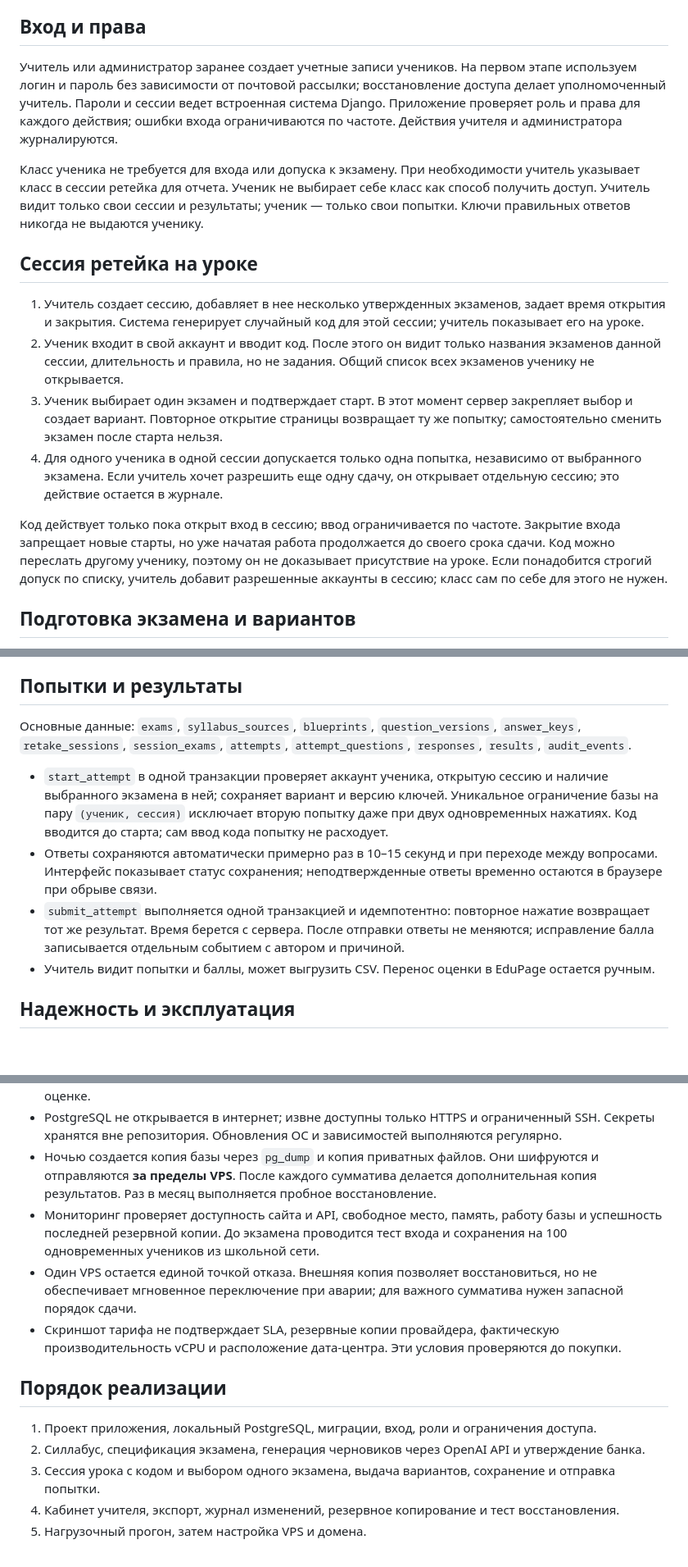
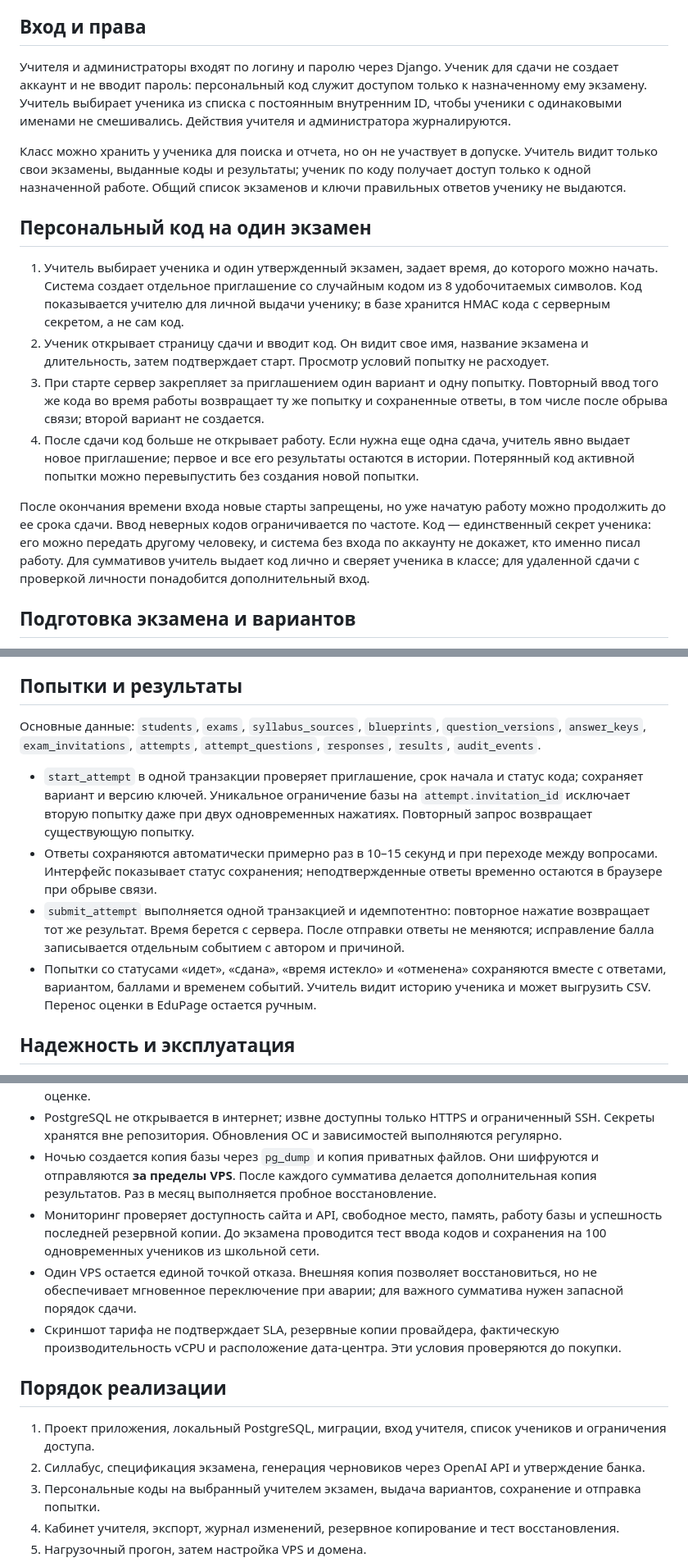
Before and after one commit to DDosszhan/tapsyrma, a Markdown page: ARCHITECTURE.md, 3 parts joined by grey strips. Shown at 82% size. GitHub-like rendering; blank space fills up the shorter version.

Commit message:
Specify personal exam invitation codes

```diff
--- a/ARCHITECTURE.md
+++ b/ARCHITECTURE.md
@@ -23,18 +23,18 @@
 
 ## Вход и права
 
-Учитель или администратор заранее создает учетные записи учеников. На первом этапе используем логин и пароль без зависимости от почтовой рассылки; восстановление доступа делает уполномоченный учитель. Пароли и сессии ведет встроенная система Django. Приложение проверяет роль и права для каждого действия; ошибки входа ограничиваются по частоте. Действия учителя и администратора журналируются.
+Учителя и администраторы входят по логину и паролю через Django. Ученик для сдачи не создает аккаунт и не вводит пароль: персональный код служит доступом только к назначенному ему экзамену. Учитель выбирает ученика из списка с постоянным внутренним ID, чтобы ученики с одинаковыми именами не смешивались. Действия учителя и администратора журналируются.
 
-Класс ученика не требуется для входа или допуска к экзамену. При необходимости учитель указывает класс в сессии ретейка для отчета. Ученик не выбирает себе класс как способ получить доступ. Учитель видит только свои сессии и результаты; ученик — только свои попытки. Ключи правильных ответов никогда не выдаются ученику.
+Класс можно хранить у ученика для поиска и отчета, но он не участвует в допуске. Учитель видит только свои экзамены, выданные коды и результаты; ученик по коду получает доступ только к одной назначенной работе. Общий список экзаменов и ключи правильных ответов ученику не выдаются.
 
-## Сессия ретейка на уроке
+## Персональный код на один экзамен
 
-1. Учитель создает сессию, добавляет в нее несколько утвержденных экзаменов, задает время открытия и закрытия. Система генерирует случайный код для этой сессии; учитель показывает его на уроке.
-2. Ученик входит в свой аккаунт и вводит код. После этого он видит только названия экзаменов данной сессии, длительность и правила, но не задания. Общий список всех экзаменов ученику не открывается.
-3. Ученик выбирает один экзамен и подтверждает старт. В этот момент сервер закрепляет выбор и создает вариант. Повторное открытие страницы возвращает ту же попытку; самостоятельно сменить экзамен после старта нельзя.
-4. Для одного ученика в одной сессии допускается только одна попытка, независимо от выбранного экзамена. Если учитель хочет разрешить еще одну сдачу, он открывает отдельную сессию; это действие остается в журнале.
+1. Учитель выбирает ученика и один утвержденный экзамен, задает время, до которого можно начать. Система создает отдельное приглашение со случайным кодом из 8 удобочитаемых символов. Код показывается учителю для личной выдачи ученику; в базе хранится HMAC кода с серверным секретом, а не сам код.
+2. Ученик открывает страницу сдачи и вводит код. Он видит свое имя, название экзамена и длительность, затем подтверждает старт. Просмотр условий попытку не расходует.
+3. При старте сервер закрепляет за приглашением один вариант и одну попытку. Повторный ввод того же кода во время работы возвращает ту же попытку и сохраненные ответы, в том числе после обрыва связи; второй вариант не создается.
+4. После сдачи код больше не открывает работу. Если нужна еще одна сдача, учитель явно выдает новое приглашение; первое и все его результаты остаются в истории. Потерянный код активной попытки можно перевыпустить без создания новой попытки.
 
-Код действует только пока открыт вход в сессию; ввод ограничивается по частоте. Закрытие входа запрещает новые старты, но уже начатая работа продолжается до своего срока сдачи. Код можно переслать другому ученику, поэтому он не доказывает присутствие на уроке. Если понадобится строгий допуск по списку, учитель добавит разрешенные аккаунты в сессию; класс сам по себе для этого не нужен.
+После окончания времени входа новые старты запрещены, но уже начатую работу можно продолжить до ее срока сдачи. Ввод неверных кодов ограничивается по частоте. Код — единственный секрет ученика: его можно передать другому человеку, и система без входа по аккаунту не докажет, кто именно писал работу. Для суммативов учитель выдает код лично и сверяет ученика в классе; для удаленной сдачи с проверкой личности понадобится дополнительный вход.
 
 ## Подготовка экзамена и вариантов
 
@@ -48,12 +48,12 @@
 
 ## Попытки и результаты
 
-Основные данные: `exams`, `syllabus_sources`, `blueprints`, `question_versions`, `answer_keys`, `retake_sessions`, `session_exams`, `attempts`, `attempt_questions`, `responses`, `results`, `audit_events`.
+Основные данные: `students`, `exams`, `syllabus_sources`, `blueprints`, `question_versions`, `answer_keys`, `exam_invitations`, `attempts`, `attempt_questions`, `responses`, `results`, `audit_events`.
 
-- `start_attempt` в одной транзакции проверяет аккаунт ученика, открытую сессию и наличие выбранного экзамена в ней; сохраняет вариант и версию ключей. Уникальное ограничение базы на пару `(ученик, сессия)` исключает вторую попытку даже при двух одновременных нажатиях. Код вводится до старта; сам ввод кода попытку не расходует.
+- `start_attempt` в одной транзакции проверяет приглашение, срок начала и статус кода; сохраняет вариант и версию ключей. Уникальное ограничение базы на `attempt.invitation_id` исключает вторую попытку даже при двух одновременных нажатиях. Повторный запрос возвращает существующую попытку.
 - Ответы сохраняются автоматически примерно раз в 10–15 секунд и при переходе между вопросами. Интерфейс показывает статус сохранения; неподтвержденные ответы временно остаются в браузере при обрыве связи.
 - `submit_attempt` выполняется одной транзакцией и идемпотентно: повторное нажатие возвращает тот же результат. Время берется с сервера. После отправки ответы не меняются; исправление балла записывается отдельным событием с автором и причиной.
-- Учитель видит попытки и баллы, может выгрузить CSV. Перенос оценки в EduPage остается ручным.
+- Попытки со статусами «идет», «сдана», «время истекло» и «отменена» сохраняются вместе с ответами, вариантом, баллами и временем событий. Учитель видит историю ученика и может выгрузить CSV. Перенос оценки в EduPage остается ручным.
 
 ## Надежность и эксплуатация
 
@@ -61,15 +61,15 @@
 - Ориентир по памяти: до 2 ГБ на PostgreSQL, до 2 ГБ на приложение с несколькими воркерами, остальное — ОС, файловый кэш и запас. Точные параметры задаются после измерения, а не по этой оценке.
 - PostgreSQL не открывается в интернет; извне доступны только HTTPS и ограниченный SSH. Секреты хранятся вне репозитория. Обновления ОС и зависимостей выполняются регулярно.
 - Ночью создается копия базы через `pg_dump` и копия приватных файлов. Они шифруются и отправляются **за пределы VPS**. После каждого сумматива делается дополнительная копия результатов. Раз в месяц выполняется пробное восстановление.
-- Мониторинг проверяет доступность сайта и API, свободное место, память, работу базы и успешность последней резервной копии. До экзамена проводится тест входа и сохранения на 100 одновременных учеников из школьной сети.
+- Мониторинг проверяет доступность сайта и API, свободное место, память, работу базы и успешность последней резервной копии. До экзамена проводится тест ввода кодов и сохранения на 100 одновременных учеников из школьной сети.
 - Один VPS остается единой точкой отказа. Внешняя копия позволяет восстановиться, но не обеспечивает мгновенное переключение при аварии; для важного сумматива нужен запасной порядок сдачи.
 - Скриншот тарифа не подтверждает SLA, резервные копии провайдера, фактическую производительность vCPU и расположение дата-центра. Эти условия проверяются до покупки.
 
 ## Порядок реализации
 
-1. Проект приложения, локальный PostgreSQL, миграции, вход, роли и ограничения доступа.
+1. Проект приложения, локальный PostgreSQL, миграции, вход учителя, список учеников и ограничения доступа.
 2. Силлабус, спецификация экзамена, генерация черновиков через OpenAI API и утверждение банка.
-3. Сессия урока с кодом и выбором одного экзамена, выдача вариантов, сохранение и отправка попытки.
+3. Персональные коды на выбранный учителем экзамен, выдача вариантов, сохранение и отправка попытки.
 4. Кабинет учителя, экспорт, журнал изменений, резервное копирование и тест восстановления.
 5. Нагрузочный прогон, затем настройка VPS и домена.
 
```
Also changed, not shown: other parts of ARCHITECTURE.md (+1 -1 lines).
